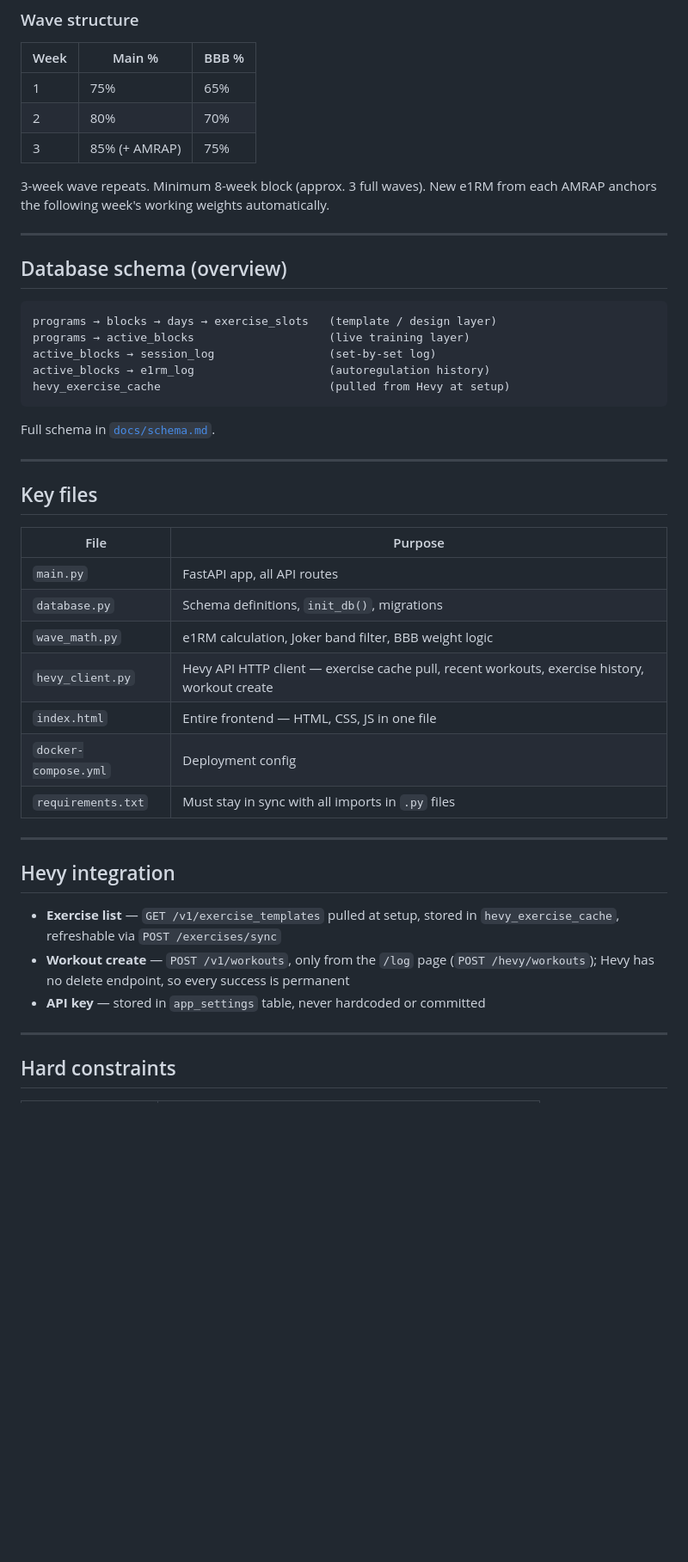
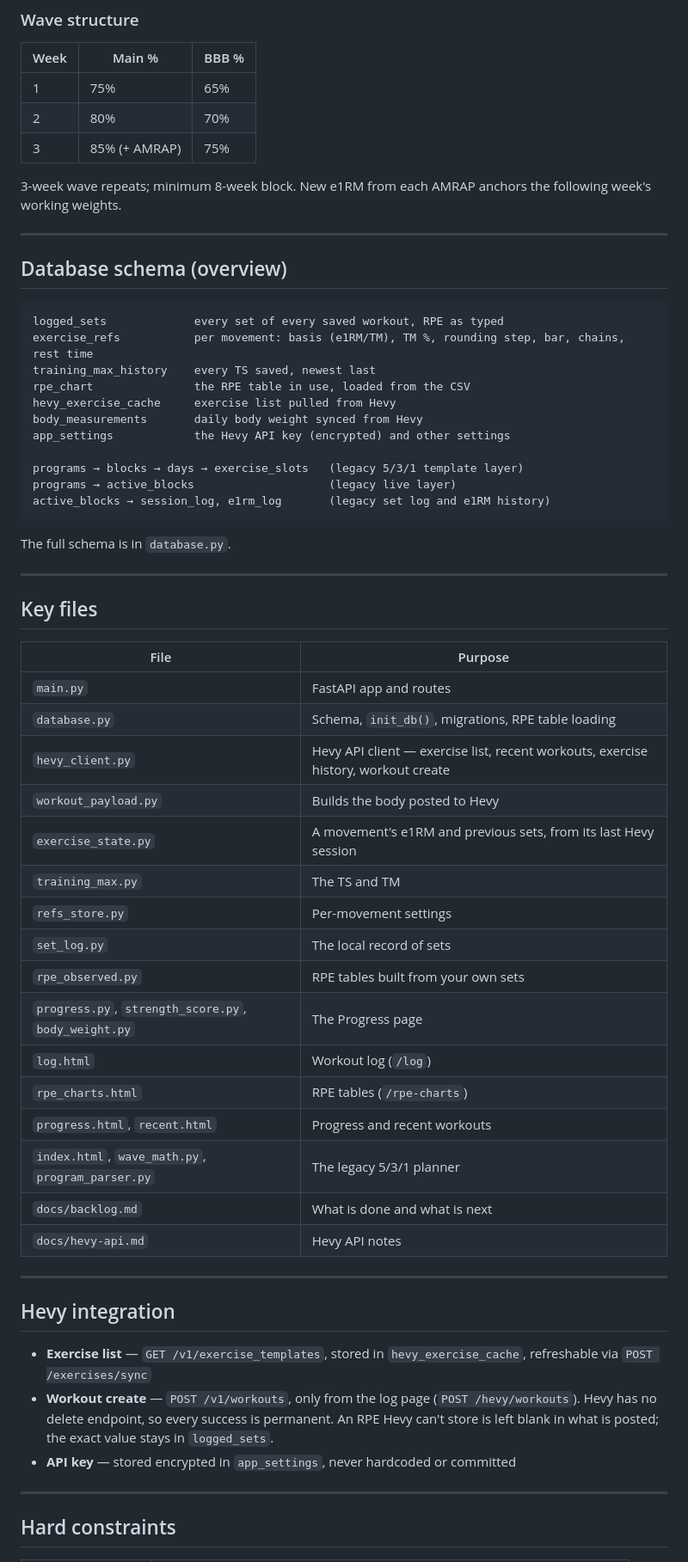
Before and after one commit to bross84/531BBB-AR, a Markdown page: README.md, the part around one of its changes. Shown at 86% size. GitHub-like rendering; blank space fills up the shorter version.

````diff
--- a/README.md
+++ b/README.md
@@ -53,21 +66,27 @@ Deployed via Docker on CasaOS, used as a desktop PWA and mobile PWA.
 | 2 | 80% | 70% |
 | 3 | 85% (+ AMRAP) | 75% |
 
-3-week wave repeats. Minimum 8-week block (approx. 3 full waves). New e1RM from each AMRAP anchors the following week's working weights automatically.
+3-week wave repeats; minimum 8-week block. New e1RM from each AMRAP anchors the following week's working weights.
 
 ---
 
 ## Database schema (overview)
 
 ```
-programs → blocks → days → exercise_slots   (template / design layer)
-programs → active_blocks                    (live training layer)
-active_blocks → session_log                 (set-by-set log)
-active_blocks → e1rm_log                    (autoregulation history)
-hevy_exercise_cache                         (pulled from Hevy at setup)
+logged_sets             every set of every saved workout, RPE as typed
+exercise_refs           per movement: basis (e1RM/TM), TM %, rounding step, bar, chains, rest time
+training_max_history    every TS saved, newest last
+rpe_chart               the RPE table in use, loaded from the CSV
+hevy_exercise_cache     exercise list pulled from Hevy
+body_measurements       daily body weight synced from Hevy
+app_settings            the Hevy API key (encrypted) and other settings
+
+programs → blocks → days → exercise_slots   (legacy 5/3/1 template layer)
+programs → active_blocks                    (legacy live layer)
+active_blocks → session_log, e1rm_log       (legacy set log and e1RM history)
 ```
 
-Full schema in [`docs/schema.md`](docs/schema.md).
+The full schema is in `database.py`.
 
 ---
 
@@ -75,21 +94,30 @@ Full schema in [`docs/schema.md`](docs/schema.md).
 
 | File | Purpose |
 |---|---|
-| `main.py` | FastAPI app, all API routes |
-| `database.py` | Schema definitions, `init_db()`, migrations |
-| `wave_math.py` | e1RM calculation, Joker band filter, BBB weight logic |
-| `hevy_client.py` | Hevy API HTTP client — exercise cache pull, recent workouts, exercise history, workout create |
-| `index.html` | Entire frontend — HTML, CSS, JS in one file |
-| `docker-compose.yml` | Deployment config |
-| `requirements.txt` | Must stay in sync with all imports in `.py` files |
+| `main.py` | FastAPI app and routes |
+| `database.py` | Schema, `init_db()`, migrations, RPE table loading |
+| `hevy_client.py` | Hevy API client — exercise list, recent workouts, exercise history, workout create |
+| `workout_payload.py` | Builds the body posted to Hevy |
+| `exercise_state.py` | A movement's e1RM and previous sets, from its last Hevy session |
+| `training_max.py` | The TS and TM |
+| `refs_store.py` | Per-movement settings |
+| `set_log.py` | The local record of sets |
+| `rpe_observed.py` | RPE tables built from your own sets |
+| `progress.py`, `strength_score.py`, `body_weight.py` | The Progress page |
+| `log.html` | Workout log (`/log`) |
+| `rpe_charts.html` | RPE tables (`/rpe-charts`) |
+| `progress.html`, `recent.html` | Progress and recent workouts |
+| `index.html`, `wave_math.py`, `program_parser.py` | The legacy 5/3/1 planner |
+| `docs/backlog.md` | What is done and what is next |
+| `docs/hevy-api.md` | Hevy API notes |
 
 ---
 
 ## Hevy integration
 
-- **Exercise list** — `GET /v1/exercise_templates` pulled at setup, stored in `hevy_exercise_cache`, refreshable via `POST /exercises/sync`
-- **Workout create** — `POST /v1/workouts`, only from the `/log` page (`POST /hevy/workouts`); Hevy has no delete endpoint, so every success is permanent
-- **API key** — stored in `app_settings` table, never hardcoded or committed
+- **Exercise list** — `GET /v1/exercise_templates`, stored in `hevy_exercise_cache`, refreshable via `POST /exercises/sync`
+- **Workout create** — `POST /v1/workouts`, only from the log page (`POST /hevy/workouts`). Hevy has no delete endpoint, so every success is permanent. An RPE Hevy can't store is left blank in what is posted; the exact value stays in `logged_sets`.
+- **API key** — stored encrypted in `app_settings`, never hardcoded or committed
 
 ---
 
````
Also changed, not shown: other parts of README.md (+32 -18 lines).
